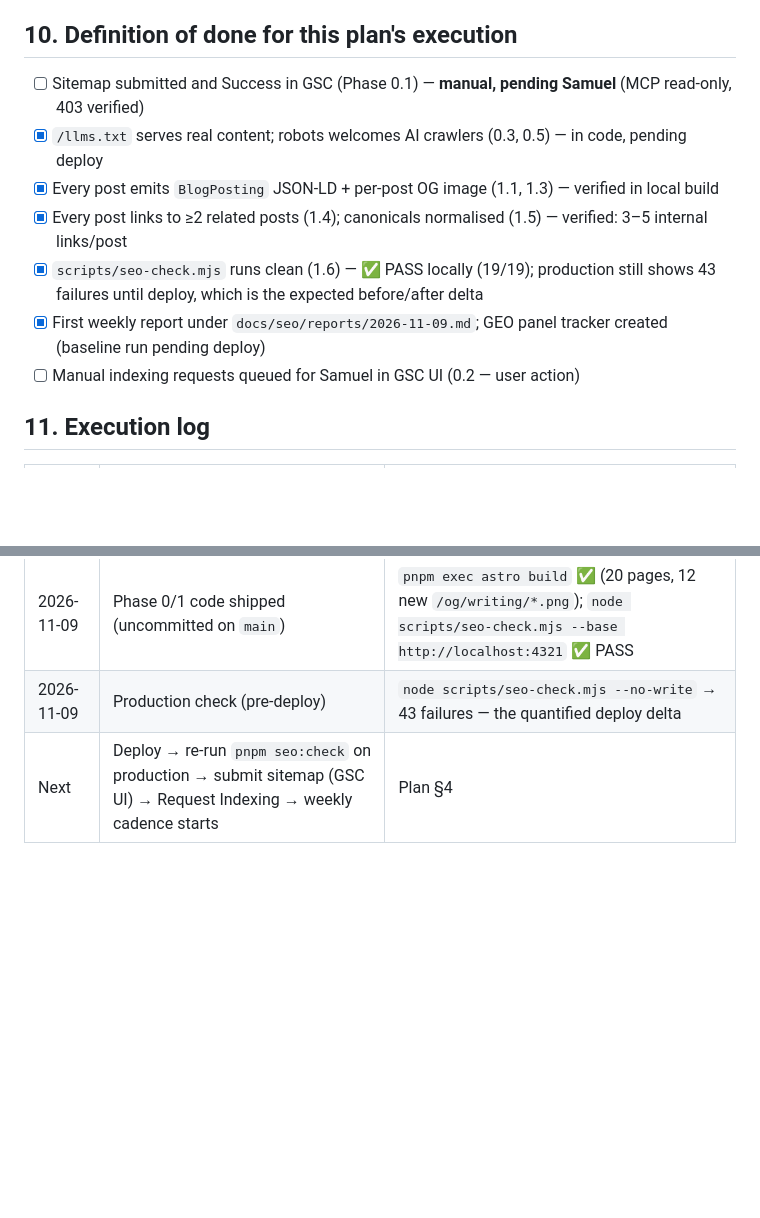
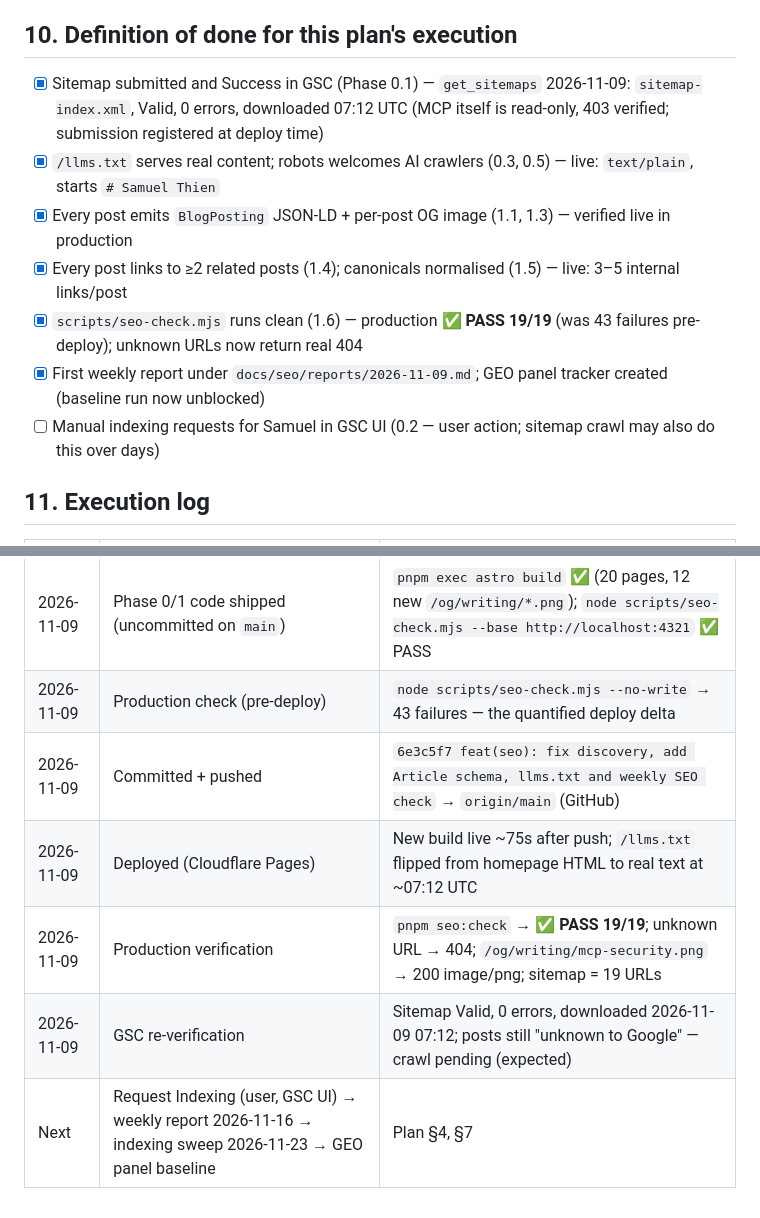
Before and after one commit to samuelabc/personal-site, a Markdown page: docs/plans/2026-11-09-seo-geo-monitoring-iteration-plan.md, 2 parts joined by grey strips. Drawn GitHub-style; blank space fills up the shorter version.

Commit message:
docs(seo): record production verification — PASS 19/19, sitemap Valid in GSC

```diff
--- a/docs/plans/2026-11-09-seo-geo-monitoring-iteration-plan.md
+++ b/docs/plans/2026-11-09-seo-geo-monitoring-iteration-plan.md
@@ -316,13 +316,13 @@ expect Absent across the board at baseline — that is the honest zero.
 
 ## 10. Definition of done for this plan's execution
 
-- [ ] Sitemap submitted and Success in GSC (Phase 0.1) — **manual, pending Samuel** (MCP read-only, 403 verified)
-- [x] `/llms.txt` serves real content; robots welcomes AI crawlers (0.3, 0.5) — in code, pending deploy
-- [x] Every post emits `BlogPosting` JSON-LD + per-post OG image (1.1, 1.3) — verified in local build
-- [x] Every post links to ≥2 related posts (1.4); canonicals normalised (1.5) — verified: 3–5 internal links/post
-- [x] `scripts/seo-check.mjs` runs clean (1.6) — ✅ PASS locally (19/19); production still shows 43 failures until deploy, which is the expected before/after delta
-- [x] First weekly report under `docs/seo/reports/2026-11-09.md`; GEO panel tracker created (baseline run pending deploy)
-- [ ] Manual indexing requests queued for Samuel in GSC UI (0.2 — user action)
+- [x] Sitemap submitted and Success in GSC (Phase 0.1) — `get_sitemaps` 2026-11-09: `sitemap-index.xml`, Valid, 0 errors, downloaded 07:12 UTC (MCP itself is read-only, 403 verified; submission registered at deploy time)
+- [x] `/llms.txt` serves real content; robots welcomes AI crawlers (0.3, 0.5) — live: `text/plain`, starts `# Samuel Thien`
+- [x] Every post emits `BlogPosting` JSON-LD + per-post OG image (1.1, 1.3) — verified live in production
+- [x] Every post links to ≥2 related posts (1.4); canonicals normalised (1.5) — live: 3–5 internal links/post
+- [x] `scripts/seo-check.mjs` runs clean (1.6) — production **✅ PASS 19/19** (was 43 failures pre-deploy); unknown URLs now return real 404
+- [x] First weekly report under `docs/seo/reports/2026-11-09.md`; GEO panel tracker created (baseline run now unblocked)
+- [ ] Manual indexing requests for Samuel in GSC UI (0.2 — user action; sitemap crawl may also do this over days)
 
 ## 11. Execution log
 
@@ -332,4 +332,8 @@ expect Absent across the board at baseline — that is the honest zero.
 | 2026-11-09 | `submit_sitemap` via MCP attempted | `403 insufficient authentication scopes` — sitemap submission is manual |
 | 2026-11-09 | Phase 0/1 code shipped (uncommitted on `main`) | `pnpm exec astro build` ✅ (20 pages, 12 new `/og/writing/*.png`); `node scripts/seo-check.mjs --base http://localhost:4321` ✅ PASS |
 | 2026-11-09 | Production check (pre-deploy) | `node scripts/seo-check.mjs --no-write` → 43 failures — the quantified deploy delta |
-| Next | Deploy → re-run `pnpm seo:check` on production → submit sitemap (GSC UI) → Request Indexing → weekly cadence starts | Plan §4 |
+| 2026-11-09 | Committed + pushed | `6e3c5f7 feat(seo): fix discovery, add Article schema, llms.txt and weekly SEO check` → `origin/main` (GitHub) |
+| 2026-11-09 | Deployed (Cloudflare Pages) | New build live ~75s after push; `/llms.txt` flipped from homepage HTML to real text at ~07:12 UTC |
+| 2026-11-09 | Production verification | `pnpm seo:check` → **✅ PASS 19/19**; unknown URL → 404; `/og/writing/mcp-security.png` → 200 image/png; sitemap = 19 URLs |
+| 2026-11-09 | GSC re-verification | Sitemap Valid, 0 errors, downloaded 2026-11-09 07:12; posts still "unknown to Google" — crawl pending (expected) |
+| Next | Request Indexing (user, GSC UI) → weekly report 2026-11-16 → indexing sweep 2026-11-23 → GEO panel baseline | Plan §4, §7 |
```
Also changed, not shown: 1 other file.
